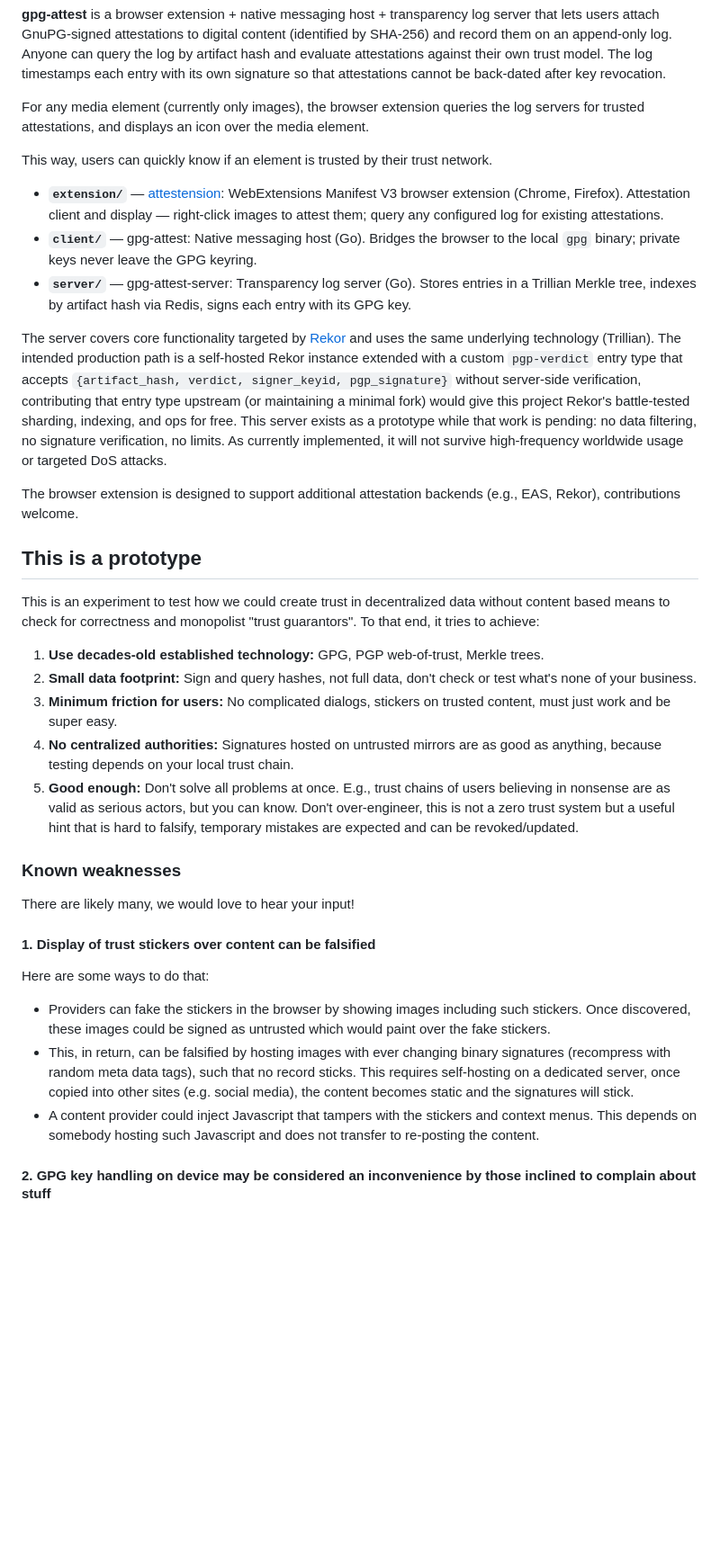
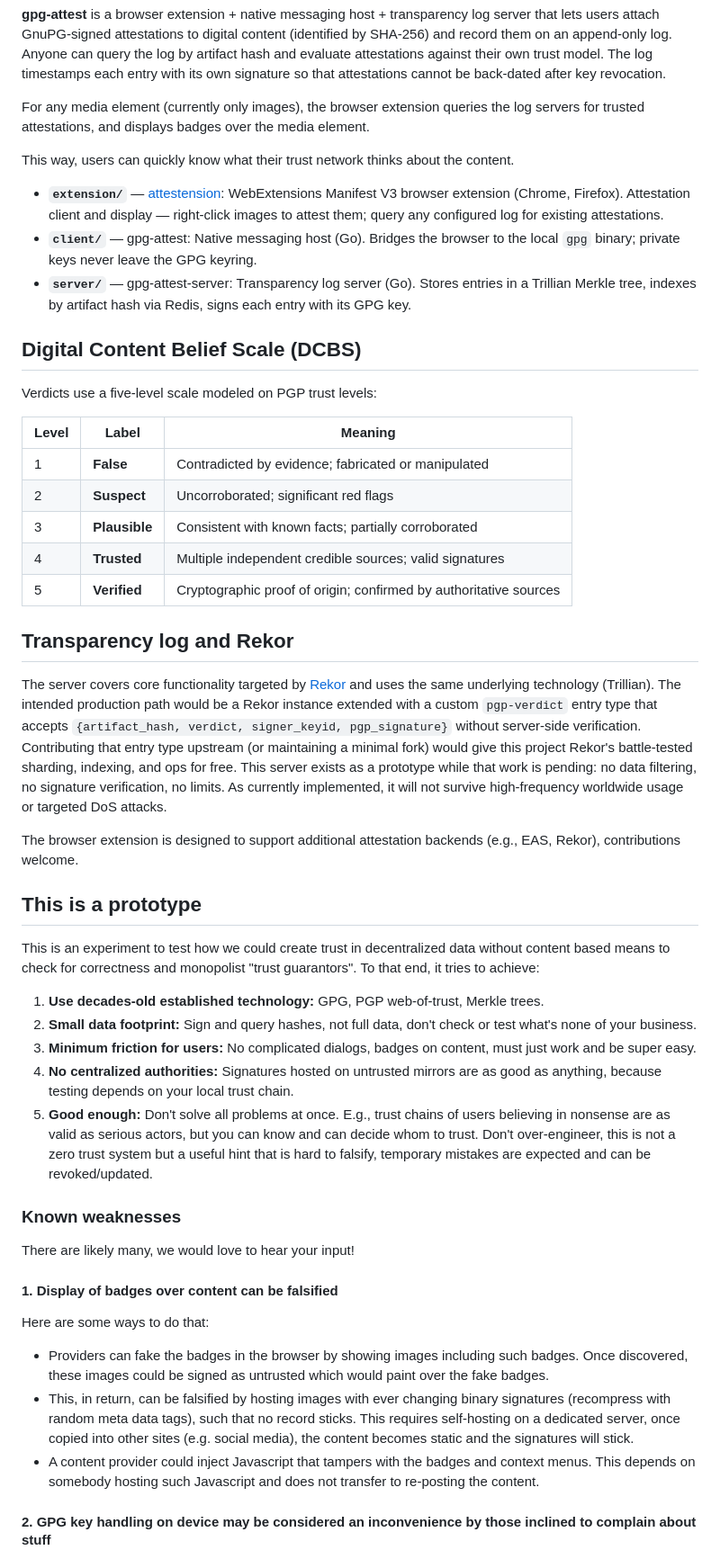
Before and after one commit to saalfeldlab/gpg-attest, a Markdown page: README.md, the part around one of its changes. Shown at 90% size. Drawn GitHub-style; blank space fills up the shorter version.

Commit message:
readme: update docs

```diff
--- a/README.md
+++ b/README.md
@@ -1,14 +1,28 @@
 **gpg-attest** is a browser extension + native messaging host + transparency log server that lets users attach GnuPG-signed attestations to digital content (identified by SHA-256) and record them on an append-only log. Anyone can query the log by artifact hash and evaluate attestations against their own trust model. The log timestamps each entry with its own signature so that attestations cannot be back-dated after key revocation.
 
-For any media element (currently only images), the browser extension queries the log servers for trusted attestations, and displays an icon over the media element.
+For any media element (currently only images), the browser extension queries the log servers for trusted attestations, and displays badges over the media element.
 
-This way, users can quickly know if an element is trusted by their trust network.
+This way, users can quickly know what their trust network thinks about the content.
 
 - **`extension/`** — [attestension](extension/): WebExtensions Manifest V3 browser extension (Chrome, Firefox). Attestation client and display — right-click images to attest them; query any configured log for existing attestations.
 - **`client/`** — gpg-attest: Native messaging host (Go). Bridges the browser to the local `gpg` binary; private keys never leave the GPG keyring.
 - **`server/`** — gpg-attest-server: Transparency log server (Go). Stores entries in a Trillian Merkle tree, indexes by artifact hash via Redis, signs each entry with its GPG key.
 
-The server covers core functionality targeted by [Rekor](https://docs.sigstore.dev/logging/overview/) and uses the same underlying technology (Trillian). The intended production path is a self-hosted Rekor instance extended with a custom `pgp-verdict` entry type that accepts `{artifact_hash, verdict, signer_keyid, pgp_signature}` without server-side verification, contributing that entry type upstream (or maintaining a minimal fork) would give this project Rekor's battle-tested sharding, indexing, and ops for free. This server exists as a prototype while that work is pending: no data filtering, no signature verification, no limits. As currently implemented, it will not survive high-frequency worldwide usage or targeted DoS attacks.
+## Digital Content Belief Scale (DCBS)
+
+Verdicts use a five-level scale modeled on PGP trust levels:
+
+| Level | Label         | Meaning                                                             |
+| ----- | ------------- | ------------------------------------------------------------------- |
+| 1     | **False**     | Contradicted by evidence; fabricated or manipulated                  |
+| 2     | **Suspect**   | Uncorroborated; significant red flags                               |
+| 3     | **Plausible** | Consistent with known facts; partially corroborated                 |
+| 4     | **Trusted**   | Multiple independent credible sources; valid signatures             |
+| 5     | **Verified**  | Cryptographic proof of origin; confirmed by authoritative sources   |
+
+## Transparency log and Rekor
+
+The server covers core functionality targeted by [Rekor](https://docs.sigstore.dev/logging/overview/) and uses the same underlying technology (Trillian). The intended production path would be a Rekor instance extended with a custom `pgp-verdict` entry type that accepts `{artifact_hash, verdict, signer_keyid, pgp_signature}` without server-side verification. Contributing that entry type upstream (or maintaining a minimal fork) would give this project Rekor's battle-tested sharding, indexing, and ops for free. This server exists as a prototype while that work is pending: no data filtering, no signature verification, no limits. As currently implemented, it will not survive high-frequency worldwide usage or targeted DoS attacks.
 
 The browser extension is designed to support additional attestation backends (e.g., EAS, Rekor), contributions welcome.
 
@@ -18,21 +32,21 @@ This is an experiment to test how we could create trust in decentralized data wi
 
 1. **Use decades-old established technology:** GPG, PGP web-of-trust, Merkle trees.
 2. **Small data footprint:** Sign and query hashes, not full data, don't check or test what's none of your business.
-3. **Minimum friction for users:** No complicated dialogs, stickers on trusted content, must just work and be super easy.
+3. **Minimum friction for users:** No complicated dialogs, badges on content, must just work and be super easy.
 4. **No centralized authorities:** Signatures hosted on untrusted mirrors are as good as anything, because testing depends on your local trust chain.
-5. **Good enough:** Don't solve all problems at once. E.g., trust chains of users believing in nonsense are as valid as serious actors, but you can know. Don't over-engineer, this is not a zero trust system but a useful hint that is hard to falsify, temporary mistakes are expected and can be revoked/updated.
+5. **Good enough:** Don't solve all problems at once. E.g., trust chains of users believing in nonsense are as valid as serious actors, but you can know and can decide whom to trust. Don't over-engineer, this is not a zero trust system but a useful hint that is hard to falsify, temporary mistakes are expected and can be revoked/updated.
 
 ### Known weaknesses
 
 There are likely many, we would love to hear your input!
 
-#### 1. Display of trust stickers over content can be falsified
+#### 1. Display of badges over content can be falsified
 
 Here are some ways to do that:
 
-- Providers can fake the stickers in the browser by showing images including such stickers. Once discovered, these images could be signed as untrusted which would paint over the fake stickers.
+- Providers can fake the badges in the browser by showing images including such badges. Once discovered, these images could be signed as untrusted which would paint over the fake badges.
 - This, in return, can be falsified by hosting images with ever changing binary signatures (recompress with random meta data tags), such that no record sticks. This requires self-hosting on a dedicated server, once copied into other sites (e.g. social media), the content becomes static and the signatures will stick.
-- A content provider could inject Javascript that tampers with the stickers and context menus. This depends on somebody hosting such Javascript and does not transfer to re-posting the content.
+- A content provider could inject Javascript that tampers with the badges and context menus. This depends on somebody hosting such Javascript and does not transfer to re-posting the content.
 
 #### 2. GPG key handling on device may be considered an inconvenience by those inclined to complain about stuff
 
```
Also changed, not shown: other parts of README.md (+20 -7 lines), CLAUDE.md (+12 -73 lines).
